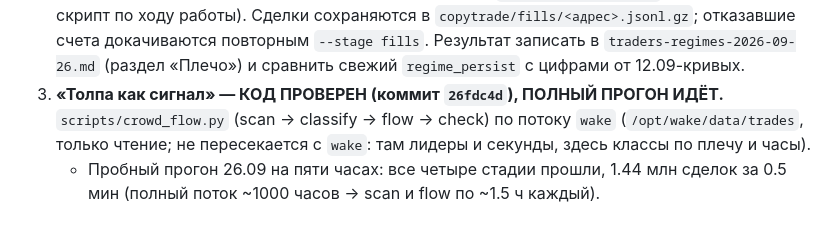
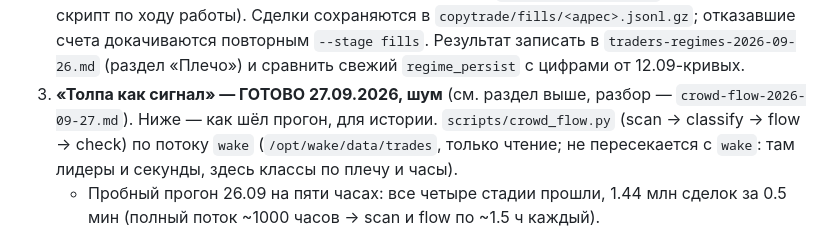
Before and after one commit to Aleksandr-Sit/crypto-trading-lab, a Markdown page: docs/research/traders-plan.md, the part around one of its changes. Rendered like a GitHub page.

```diff
--- a/docs/research/traders-plan.md
+++ b/docs/research/traders-plan.md
@@ -167,7 +193,8 @@ bash scripts/lab-oneoff.sh [--lint | --lint-only] [--trades-sample N] <скри
    Сделки сохраняются в `copytrade/fills/<адрес>.jsonl.gz`; отказавшие счета докачиваются
    повторным `--stage fills`. Результат записать в `traders-regimes-2026-09-26.md`
    (раздел «Плечо») и сравнить свежий `regime_persist` с цифрами от 12.09-кривых.
-3. **«Толпа как сигнал» — КОД ПРОВЕРЕН (коммит `26fdc4d`), ПОЛНЫЙ ПРОГОН ИДЁТ.**
+3. **«Толпа как сигнал» — ГОТОВО 27.09.2026, шум** (см. раздел выше, разбор —
+   `crowd-flow-2026-09-27.md`). Ниже — как шёл прогон, для истории.
    `scripts/crowd_flow.py` (scan → classify → flow → check) по потоку `wake`
    (`/opt/wake/data/trades`, только чтение; не пересекается с `wake`: там лидеры
    и секунды, здесь классы по плечу и часы).
```
Also changed, not shown: other parts of docs/research/traders-plan.md (+40 -14 lines), docs/research/crowd-flow-2026-09-27.md (added, +113 -0 lines), 1 other file.
